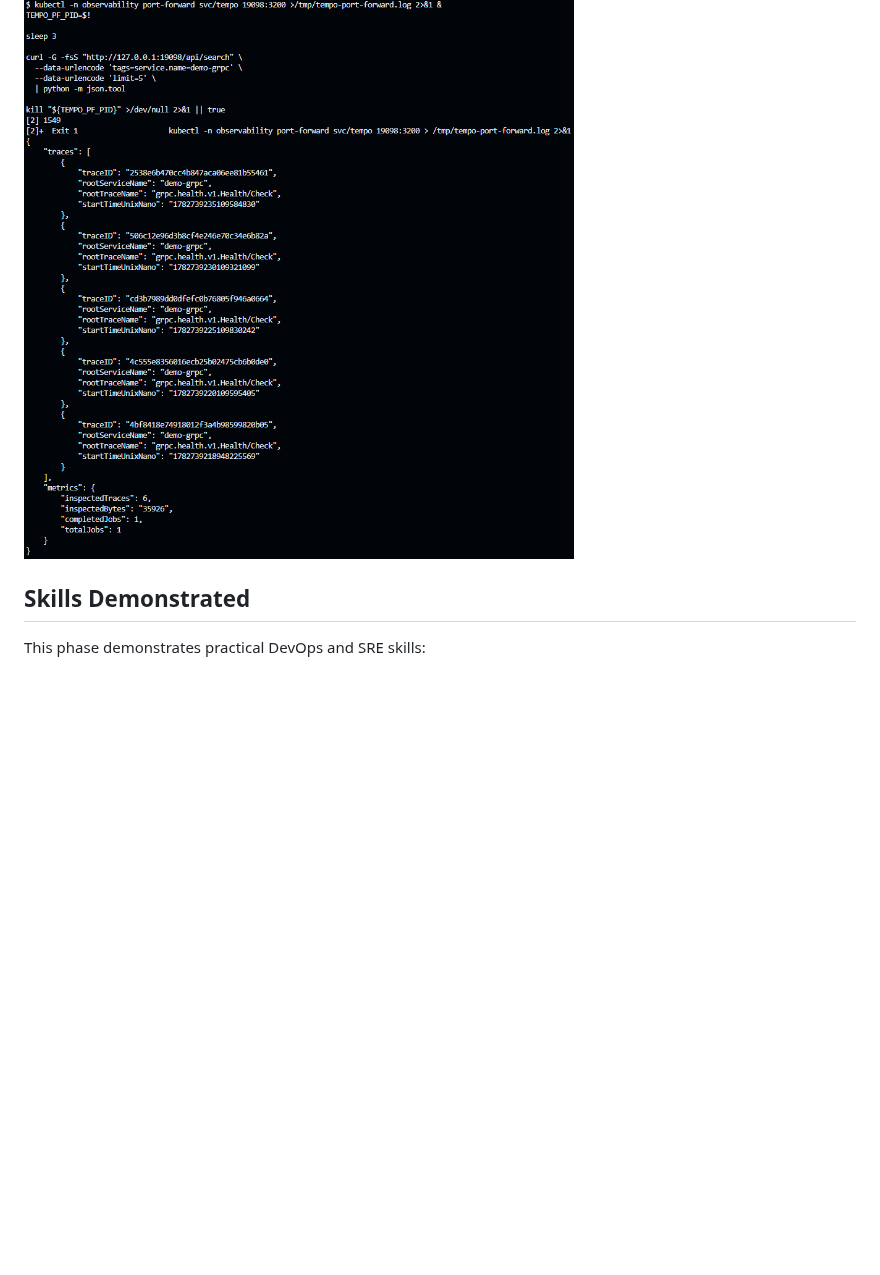
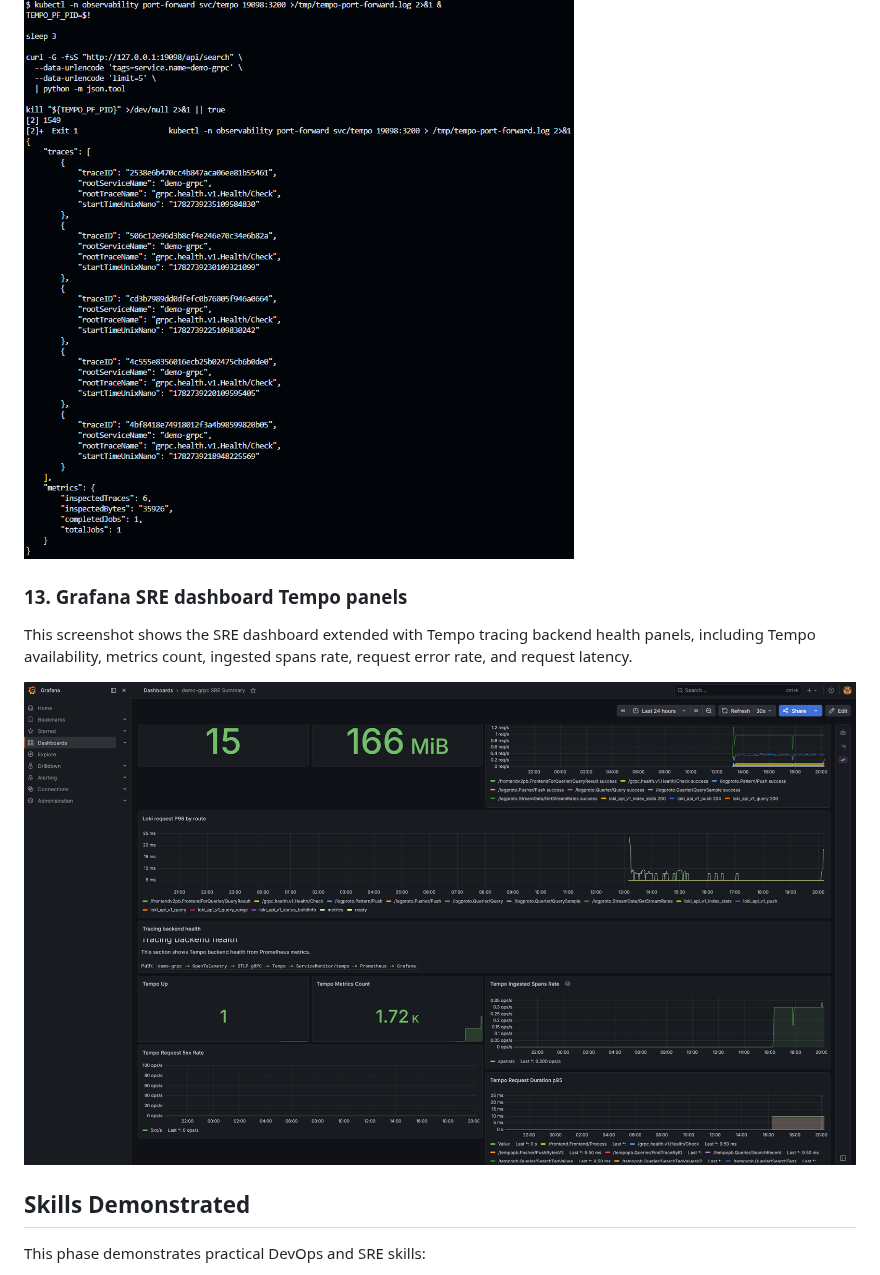
Before and after one commit to goozcena-gnl/cloud-native-idp-platform, a Markdown page: docs/PORTFOLIO_OBSERVABILITY_SRE.md, the part around the change. Rendered like a GitHub page; pictures changed too: docs/assets/observability-sre/13-grafana-sre-tempo-panels.png (added); blank space fills up the shorter version.

```diff
--- a/docs/PORTFOLIO_OBSERVABILITY_SRE.md
+++ b/docs/PORTFOLIO_OBSERVABILITY_SRE.md
@@ -531,6 +531,13 @@ This screenshot shows a direct Tempo API query returning `demo-grpc` traces.
 ![Tempo API trace search](assets/observability-sre/12-tempo-api-trace-search.png)
 
 
+### 13. Grafana SRE dashboard Tempo panels
+
+This screenshot shows the SRE dashboard extended with Tempo tracing backend health panels, including Tempo availability, metrics count, ingested spans rate, request error rate, and request latency.
+
+![Grafana SRE dashboard Tempo panels](assets/observability-sre/13-grafana-sre-tempo-panels.png)
+
+
 ## Skills Demonstrated
 
 This phase demonstrates practical DevOps and SRE skills:
```
Also changed, not shown: docs/MILESTONES.md (+25 -0 lines).
